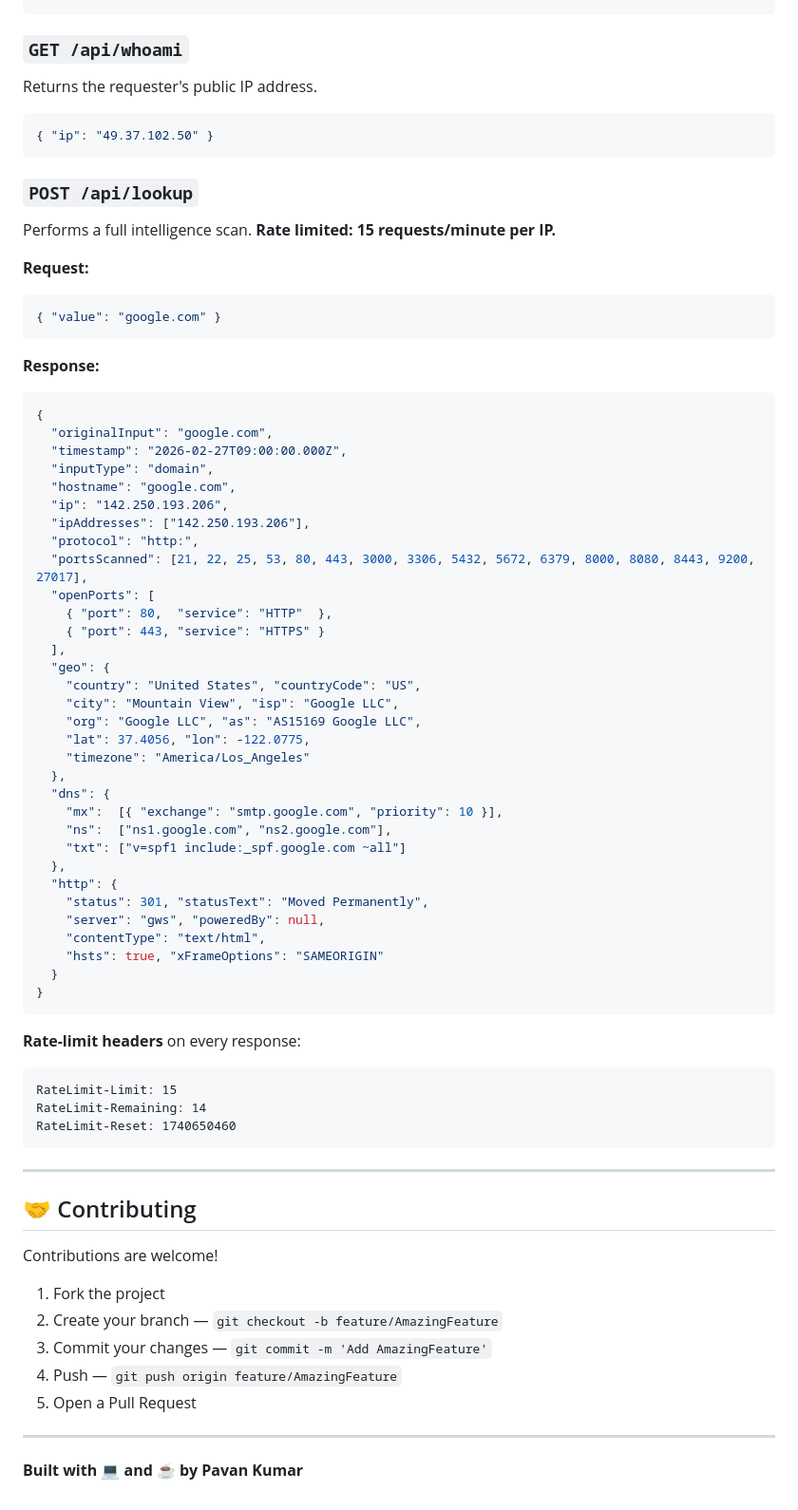
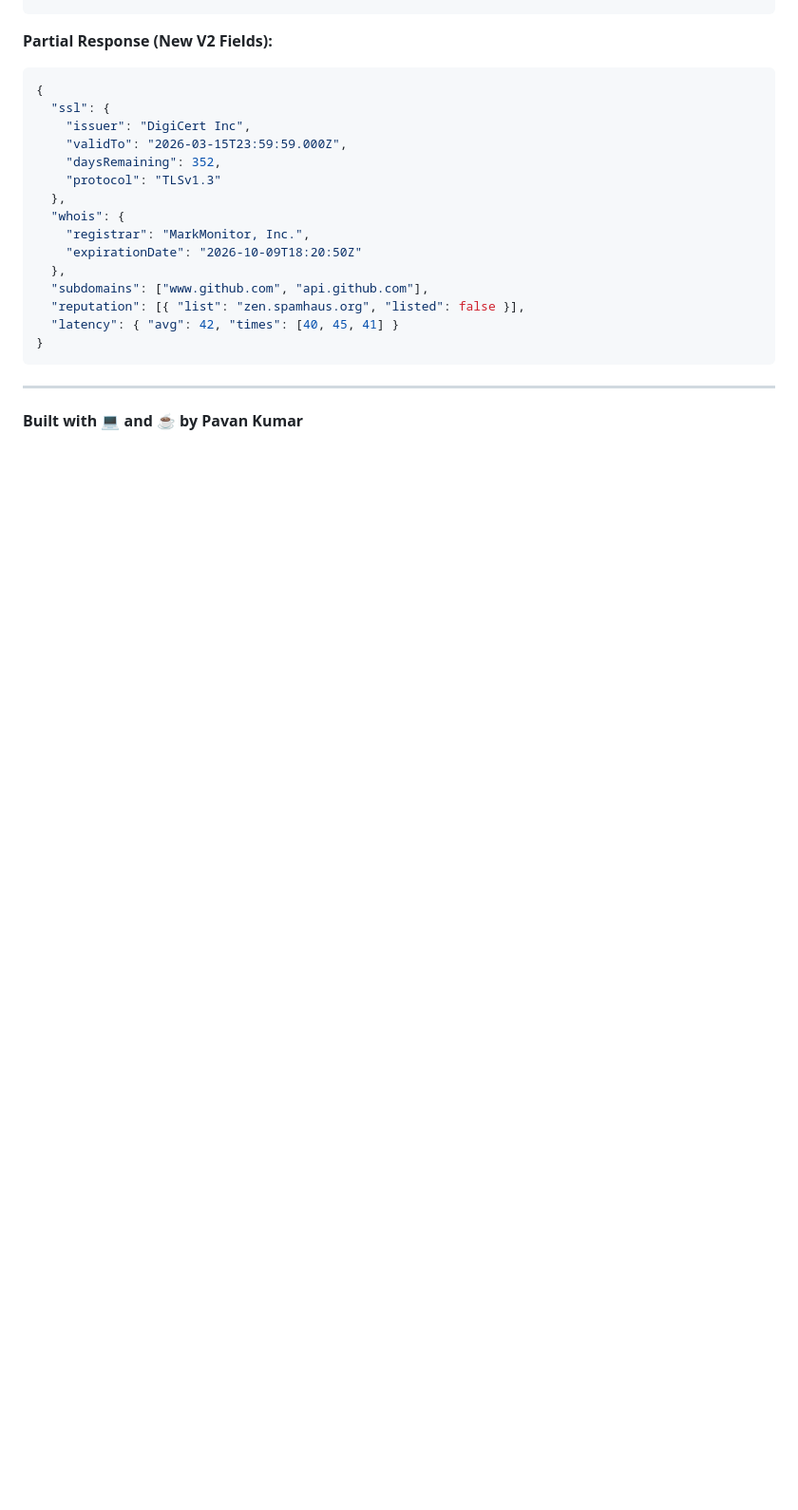
Before and after one commit to ppavankumar19/Nexus-Tool, a Markdown page: README.md, the part around one of its changes. Shown at 95% size. GitHub-like rendering; blank space fills up the shorter version.

````diff
--- a/README.md
+++ b/README.md
@@ -272,75 +139,25 @@ Server status — used by Render health checks, Docker, and uptime monitors.
 }
 ```
 
-### `GET /api/whoami`
-Returns the requester's public IP address.
-```json
-{ "ip": "49.37.102.50" }
-```
-
-### `POST /api/lookup`
-Performs a full intelligence scan. **Rate limited: 15 requests/minute per IP.**
-
-**Request:**
-```json
-{ "value": "google.com" }
-```
-
-**Response:**
+**Partial Response (New V2 Fields):**
 ```json
 {
-  "originalInput": "google.com",
-  "timestamp": "2026-02-27T09:00:00.000Z",
-  "inputType": "domain",
-  "hostname": "google.com",
-  "ip": "142.250.193.206",
-  "ipAddresses": ["142.250.193.206"],
-  "protocol": "http:",
-  "portsScanned": [21, 22, 25, 53, 80, 443, 3000, 3306, 5432, 5672, 6379, 8000, 8080, 8443, 9200, 27017],
-  "openPorts": [
-    { "port": 80,  "service": "HTTP"  },
-    { "port": 443, "service": "HTTPS" }
-  ],
-  "geo": {
-    "country": "United States", "countryCode": "US",
-    "city": "Mountain View", "isp": "Google LLC",
-    "org": "Google LLC", "as": "AS15169 Google LLC",
-    "lat": 37.4056, "lon": -122.0775,
-    "timezone": "America/Los_Angeles"
+  "ssl": {
+    "issuer": "DigiCert Inc",
+    "validTo": "2026-03-15T23:59:59.000Z",
+    "daysRemaining": 352,
+    "protocol": "TLSv1.3"
   },
-  "dns": {
-    "mx":  [{ "exchange": "smtp.google.com", "priority": 10 }],
-    "ns":  ["ns1.google.com", "ns2.google.com"],
-    "txt": ["v=spf1 include:_spf.google.com ~all"]
+  "whois": {
+    "registrar": "MarkMonitor, Inc.",
+    "expirationDate": "2026-10-09T18:20:50Z"
   },
-  "http": {
-    "status": 301, "statusText": "Moved Permanently",
-    "server": "gws", "poweredBy": null,
-    "contentType": "text/html",
-    "hsts": true, "xFrameOptions": "SAMEORIGIN"
-  }
+  "subdomains": ["www.github.com", "api.github.com"],
+  "reputation": [{ "list": "zen.spamhaus.org", "listed": false }],
+  "latency": { "avg": 42, "times": [40, 45, 41] }
 }
-```
-
-**Rate-limit headers** on every response:
-```
-RateLimit-Limit: 15
-RateLimit-Remaining: 14
-RateLimit-Reset: 1740650460
 ```
 
 ---
 
-## 🤝 Contributing
-
-Contributions are welcome!
-
-1. Fork the project
-2. Create your branch — `git checkout -b feature/AmazingFeature`
-3. Commit your changes — `git commit -m 'Add AmazingFeature'`
-4. Push — `git push origin feature/AmazingFeature`
-5. Open a Pull Request
-
----
-
 **Built with 💻 and ☕ by Pavan Kumar**
````
Also changed, not shown: other parts of README.md (+54 -187 lines).
